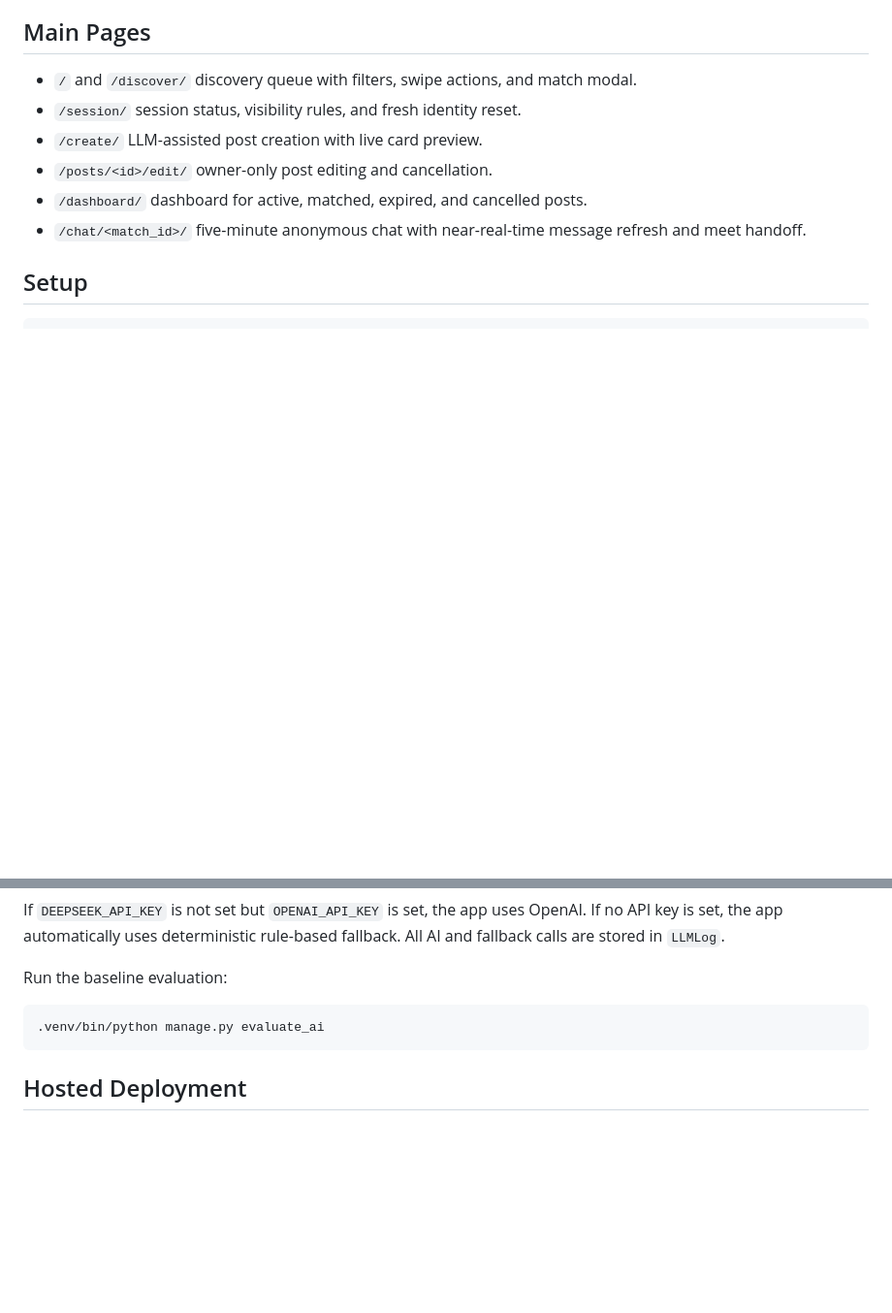
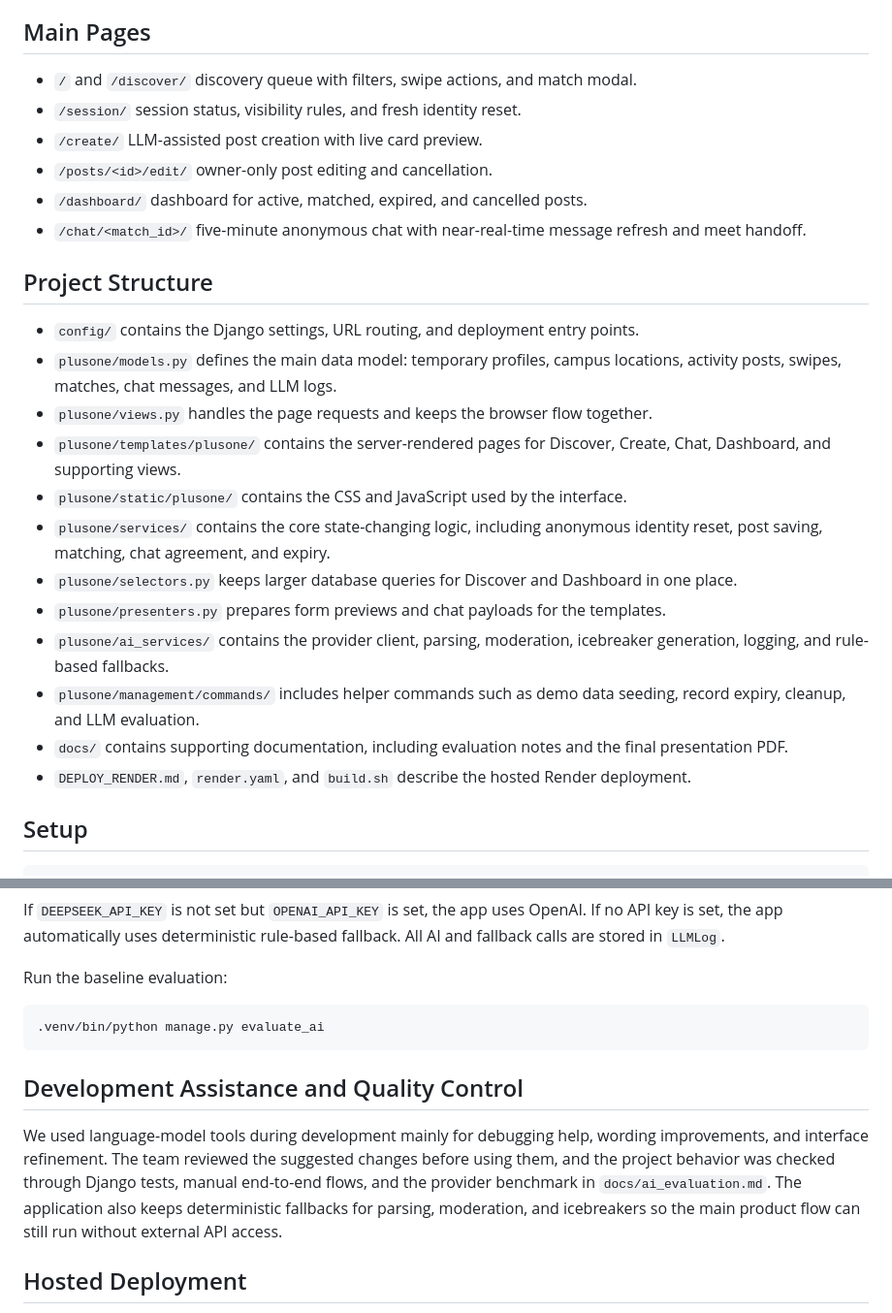
Before and after one commit to Leahhh3/Project-Work_Plus-One, a Markdown page: README.md, 2 parts joined by grey strips. Shown at 97% size. GitHub-like rendering; blank space fills up the shorter version.

Commit message:
Update README project notes

````diff
--- a/README.md
+++ b/README.md
@@ -19,6 +19,21 @@ Plus One is a Django-native campus activity matcher. Students get a temporary an
 - `/posts/<id>/edit/` owner-only post editing and cancellation.
 - `/dashboard/` dashboard for active, matched, expired, and cancelled posts.
 - `/chat/<match_id>/` five-minute anonymous chat with near-real-time message refresh and meet handoff.
+
+## Project Structure
+
+- `config/` contains the Django settings, URL routing, and deployment entry points.
+- `plusone/models.py` defines the main data model: temporary profiles, campus locations, activity posts, swipes, matches, chat messages, and LLM logs.
+- `plusone/views.py` handles the page requests and keeps the browser flow together.
+- `plusone/templates/plusone/` contains the server-rendered pages for Discover, Create, Chat, Dashboard, and supporting views.
+- `plusone/static/plusone/` contains the CSS and JavaScript used by the interface.
+- `plusone/services/` contains the core state-changing logic, including anonymous identity reset, post saving, matching, chat agreement, and expiry.
+- `plusone/selectors.py` keeps larger database queries for Discover and Dashboard in one place.
+- `plusone/presenters.py` prepares form previews and chat payloads for the templates.
+- `plusone/ai_services/` contains the provider client, parsing, moderation, icebreaker generation, logging, and rule-based fallbacks.
+- `plusone/management/commands/` includes helper commands such as demo data seeding, record expiry, cleanup, and LLM evaluation.
+- `docs/` contains supporting documentation, including evaluation notes and the final presentation PDF.
+- `DEPLOY_RENDER.md`, `render.yaml`, and `build.sh` describe the hosted Render deployment.
 
 ## Setup
 
@@ -78,6 +93,10 @@ Run the baseline evaluation:
 .venv/bin/python manage.py evaluate_ai
 ```
 
+## Development Assistance and Quality Control
+
+We used language-model tools during development mainly for debugging help, wording improvements, and interface refinement. The team reviewed the suggested changes before using them, and the project behavior was checked through Django tests, manual end-to-end flows, and the provider benchmark in `docs/ai_evaluation.md`. The application also keeps deterministic fallbacks for parsing, moderation, and icebreakers so the main product flow can still run without external API access.
+
 ## Hosted Deployment
 
 To run one hosted instance that keeps `DEEPSEEK_API_KEY` on the server and lets other people use the app through a public URL, follow [DEPLOY_RENDER.md](DEPLOY_RENDER.md).
````
